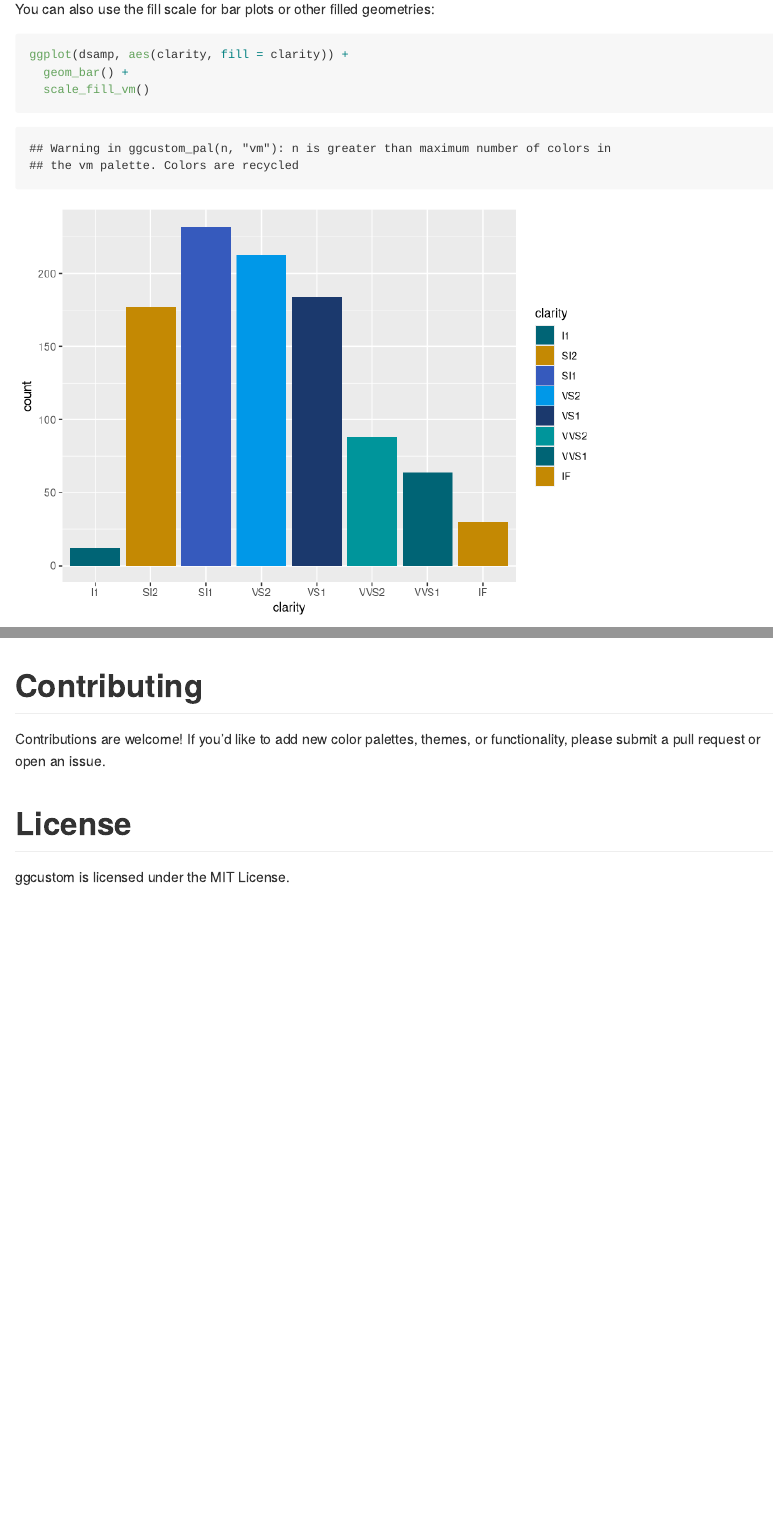
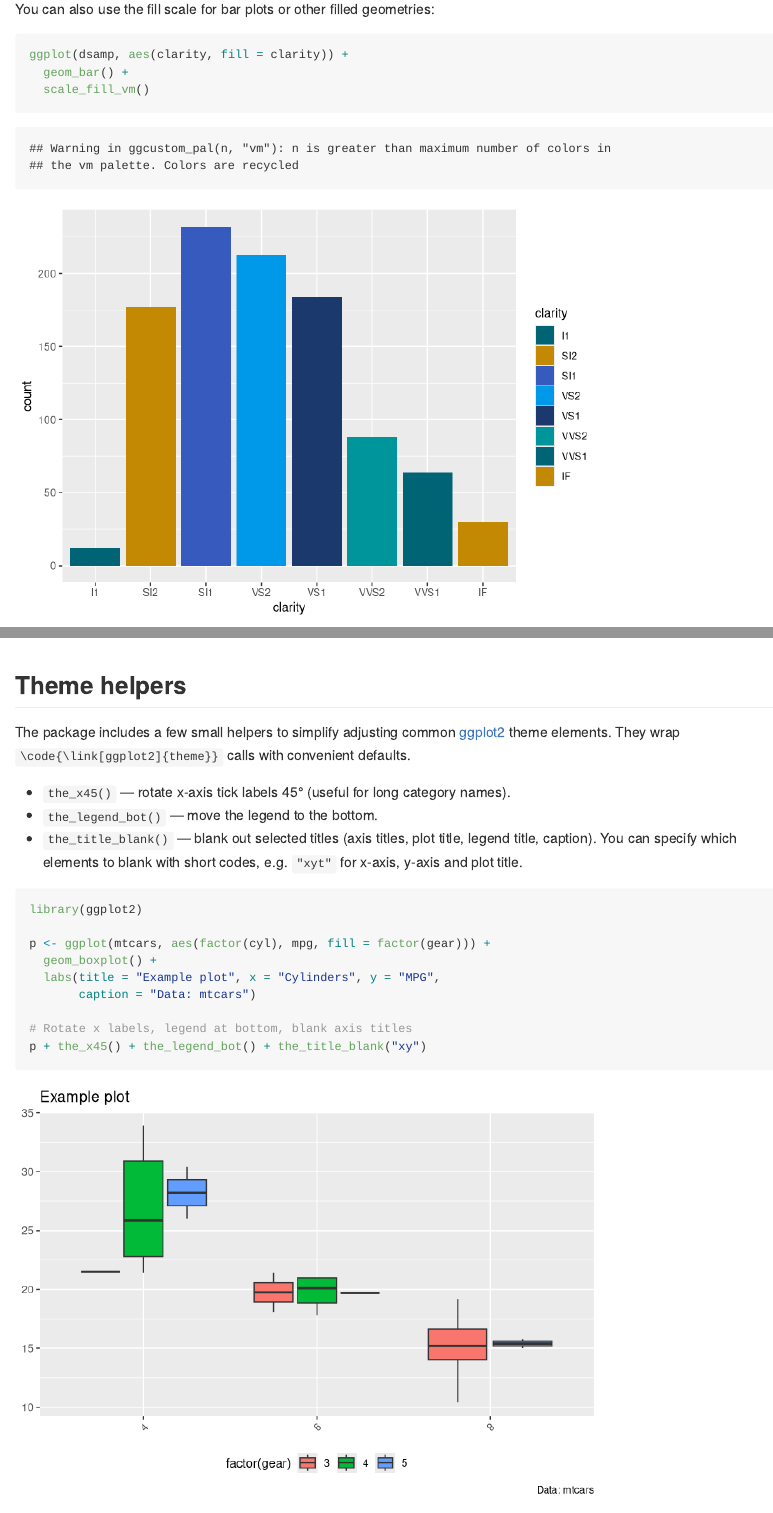
Before and after one commit to jhuovari/ggcustom, an R Markdown document (README.Rmd): the page in a window 1100 px wide, from 1750 px down, and a second part further down, joined at a grey line. Rendered offline with R 4.5, knitr and Pandoc, with nearby package versions; code that draws random numbers runs with fixed seeds of ours.

Commit message:
theme_helpers

````diff
--- /dev/null
+++ b/R/theme_elements.R
@@ -0,0 +1,84 @@
+#' Theme elements helpers
+#'
+#' Convenient shortcuts for modifying theme elements with
+#' \code{\link[ggplot2]{theme}}.
+#'
+#' @section Shortcuts:
+#' \itemize{
+#'   \item \code{the_x45()}: rotate x-axis text by 45 degrees (uses \code{hjust = 1, vjust = 1}).
+#'   \item \code{the_legend_bot()}: move legend to bottom.
+#'   \item \code{the_title_blank()}: blank selected title elements.
+#' }
+#'
+#' @details
+#' For \code{the_title_blank()}, the \code{blanks} argument can be provided as
+#' a character vector of initial letters or a single concatenated string.
+#' Valid codes are:
+#' \itemize{
+#'   \item \code{"x"} = \code{axis.title.x}
+#'   \item \code{"y"} = \code{axis.title.y}
+#'   \item \code{"t"} = \code{plot.title}
+#'   \item \code{"l"} = \code{legend.title}
+#'   \item \code{"c"} = \code{plot.caption}
+#' }
+#'
+#' @examples
+#' \dontrun{
+#' library(ggplot2)
+#' p <- ggplot(mtcars, aes(wt, mpg)) + geom_point()
+#' p + the_x45()
+#' p + the_legend_bot()
+#' p + the_title_blank("xyt")       # blanks x/y axis titles and plot title
+#' p + the_title_blank(c("l","c"))  # blanks legend title and caption
+#' }
+#'
+#' @name theme_helpers
+NULL
+
+#' @describeIn theme_helpers rotate x-axis labels by 45 degrees
+#' @export
+the_x45 <- function() {
+  ggplot2::theme(axis.text.x = ggplot2::element_text(angle = 45, hjust = 1, vjust = 1))
+}
+
+#' @describeIn theme_helpers legend.position = "bottom"
+#' @export
+the_legend_bot <- function() {
+  ggplot2::theme(legend.position = "bottom")
+}
+
+#' @describeIn theme_helpers blank selected title elements
+#' @param blanks In \code{the_title_blank} a vector of initials for blank titles.
+#'   Default is all titles: \code{c("x","y","t","l","c")} for x-axis, y-axis,
+#'   plot title, legend title and caption. A concatenated string like \code{"xyt"}
+#'   also works.
+#' @export
+the_title_blank <- function(blanks = c("x", "y", "t", "l", "c")) {
+  # Accept "xyt" or c("x","y","t")
+  if (length(blanks) == 1L) blanks <- unlist(strsplit(blanks, "", fixed = TRUE))
+
+  # Map codes to element names
+  key <- c(x = "axis.title.x",
+           y = "axis.title.y",
+           t = "plot.title",
+           l = "legend.title",
+           c = "plot.caption")
+
+  # Validate and filter
+  bad <- setdiff(blanks, names(key))
+  if (length(bad)) {
+    warning("Unknown code(s) in 'blanks': ", paste(bad, collapse = ", "),
+            ". Allowed: ", paste(names(key), collapse = ", "))
+  }
+  wanted <- unique(key[intersect(blanks, names(key))])
+
+  # Nothing to blank
+  if (length(wanted) == 0L) return(ggplot2::theme())
+
+  # Build element list and call theme
+  blank_list <- stats::setNames(
+    replicate(length(wanted), ggplot2::element_blank(), simplify = FALSE),
+    wanted
+  )
+  do.call(ggplot2::theme, blank_list)
+}
--- a/README.Rmd
+++ b/README.Rmd
@@ -115,7 +115,7 @@ p
 
 The package is structured to allow additional color palettes and themes, making it easy to expand with other organization-specific styles.
 
-# Examples
+## Examples
 
 ```{r}
 # Scatter plot with VM theme and color scale
@@ -136,7 +136,30 @@ ggplot(mpg, aes(class, fill = class)) +
 ```
 
 
+## Theme helpers
 
+The package includes a few small helpers to simplify adjusting common
+[ggplot2](https://ggplot2.tidyverse.org) theme elements. They wrap
+`\code{\link[ggplot2]{theme}}` calls with convenient defaults.
+
+- `the_x45()` — rotate x-axis tick labels 45° (useful for long category names).
+- `the_legend_bot()` — move the legend to the bottom.
+- `the_title_blank()` — blank out selected titles (axis titles, plot title,
+  legend title, caption). You can specify which elements to blank with short
+  codes, e.g. `"xyt"` for x-axis, y-axis and plot title.
+
+```{r, message=FALSE}
+library(ggplot2)
+
+p <- ggplot(mtcars, aes(factor(cyl), mpg, fill = factor(gear))) +
+  geom_boxplot() +
+  labs(title = "Example plot", x = "Cylinders", y = "MPG",
+       caption = "Data: mtcars")
+
+# Rotate x labels, legend at bottom, blank axis titles
+p + the_x45() + the_legend_bot() + the_title_blank("xy")
+
+```
 
 # Contributing
 
````
Also changed, not shown: R/themes.R (+2 -2 lines), README.html (deleted), README.md, README_files/figure-gfm/unnamed-chunk-1-1.png (deleted), README_files/figure-gfm/unnamed-chunk-2-1.png, README_files/figure-gfm/unnamed-chunk-3-1.png, README_files/figure-gfm/unnamed-chunk-8-1.png (added), 5 other files.
